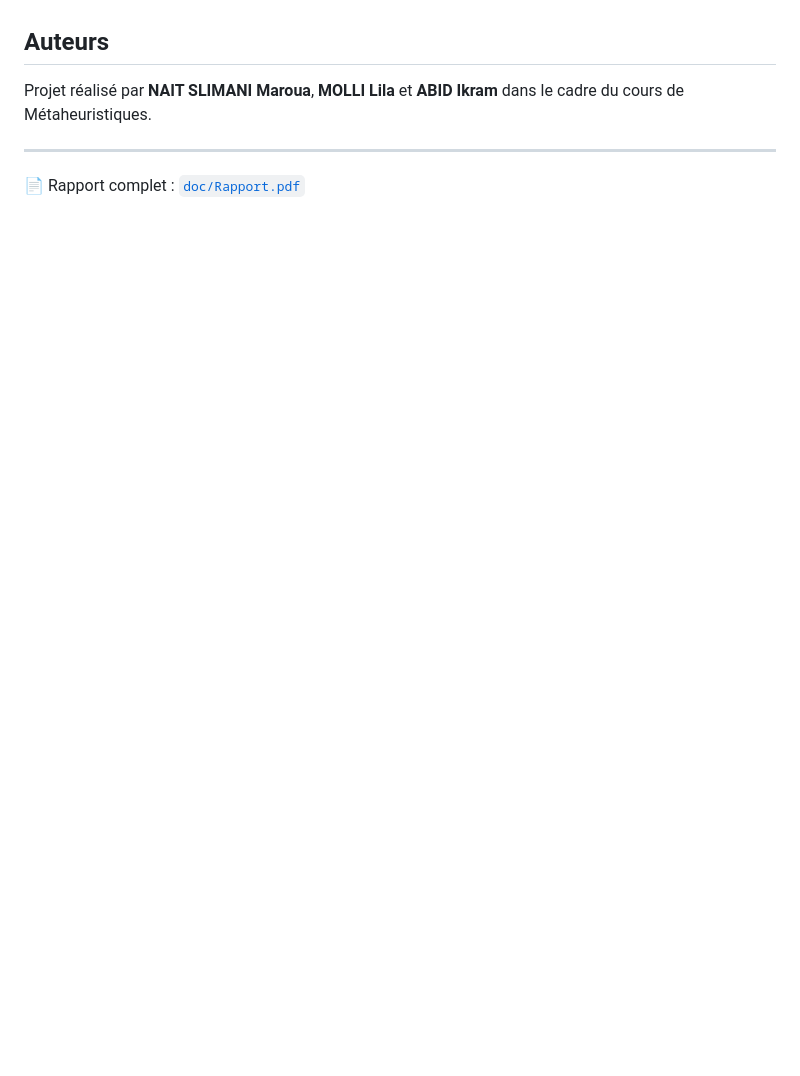
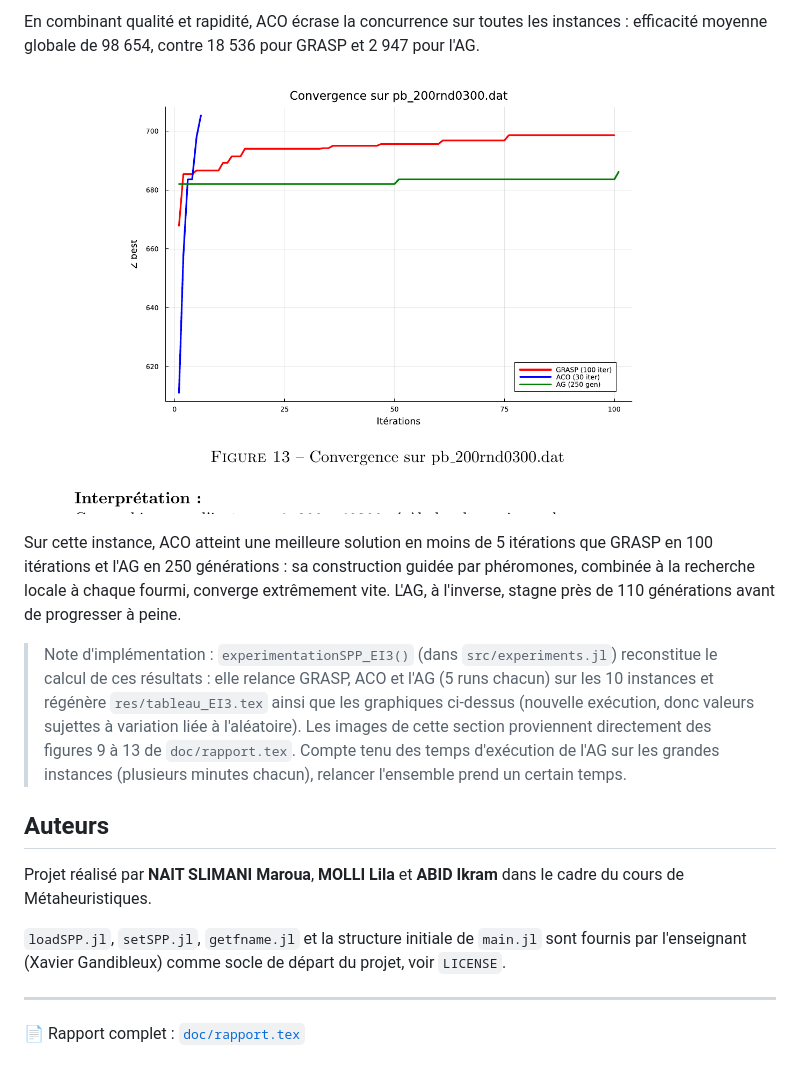
Before and after one commit to 11Maroua/MetaCode, a Markdown page: README.md, the part around the change printed below. Drawn GitHub-style; pictures changed too: res/img/graphique_EI3_5_convergence.png (added); blank space fills up the shorter version.

Commit message:
nettoyage code + adding a readme

```diff
--- a/README.md
+++ b/README.md
@@ -211,7 +225,17 @@ Le Reactive GRASP égale ou dépasse le GRASP standard sur la majorité des inst
+En combinant qualité et rapidité, ACO écrase la concurrence sur toutes les instances : efficacité moyenne globale de 98 654, contre 18 536 pour GRASP et 2 947 pour l'AG.
+
+![Courbes de convergence sur pb_200rnd0300.dat](res/img/graphique_EI3_5_convergence.png)
+
+Sur cette instance, ACO atteint une meilleure solution en moins de 5 itérations que GRASP en 100 itérations et l'AG en 250 générations : sa construction guidée par phéromones, combinée à la recherche locale à chaque fourmi, converge extrêmement vite. L'AG, à l'inverse, stagne près de 110 générations avant de progresser à peine.
+
+> Note d'implémentation : `experimentationSPP_EI3()` (dans `src/experiments.jl`) reconstitue le calcul de ces résultats : elle relance GRASP, ACO et l'AG (5 runs chacun) sur les 10 instances et régénère `res/tableau_EI3.tex` ainsi que les graphiques ci-dessus (nouvelle exécution, donc valeurs sujettes à variation liée à l'aléatoire). Les images de cette section proviennent directement des figures 9 à 13 de `doc/rapport.tex`. Compte tenu des temps d'exécution de l'AG sur les grandes instances (plusieurs minutes chacun), relancer l'ensemble prend un certain temps.
+
 ## Auteurs
 
 Projet réalisé par **NAIT SLIMANI Maroua**, **MOLLI Lila** et **ABID Ikram** dans le cadre du cours de Métaheuristiques.
 
+`loadSPP.jl`, `setSPP.jl`, `getfname.jl` et la structure initiale de `main.jl` sont fournis par l'enseignant (Xavier Gandibleux) comme socle de départ du projet, voir `LICENSE`.
+
 ---
 
-📄 Rapport complet : [`doc/Rapport.pdf`](doc/Rapport.pdf)
+📄 Rapport complet : [`doc/rapport.tex`](doc/rapport.tex)
```
Also changed, not shown: other parts of README.md (+14 -0 lines), res/img/graphique_EI3_1_qualite.png (added), res/img/graphique_EI3_2_temps.png (added), res/img/graphique_EI3_3_robustesse.png (added), res/img/graphique_EI3_4_efficacite.png (added).
